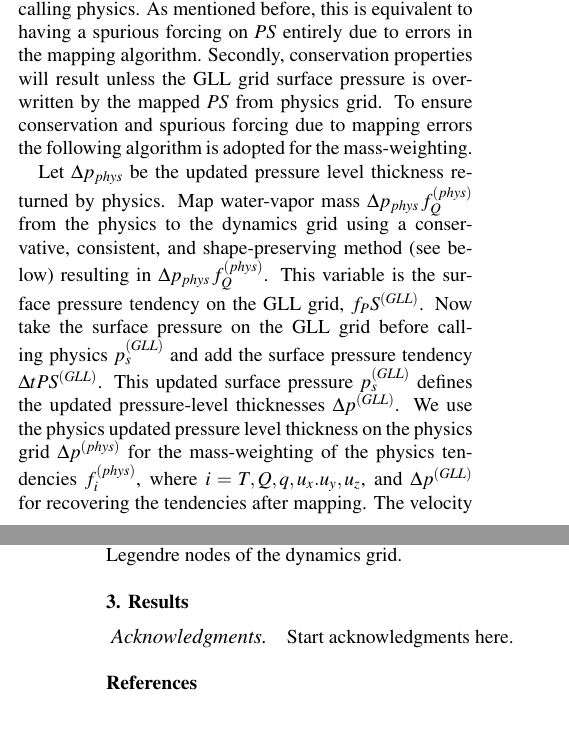
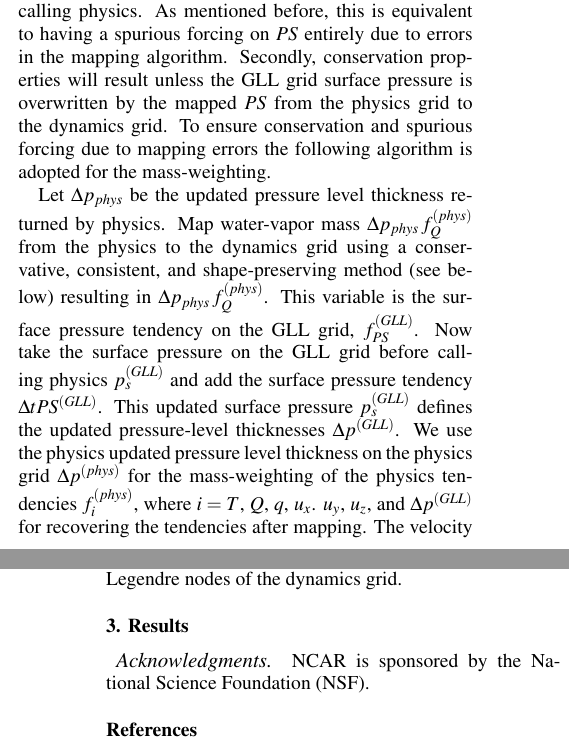
Before and after one commit to PeterHjortLauritzen/2017-MWR-physgrid, a LaTeX document (physgrid.tex): two parts of the columns of pages 6 and 7 of 7, joined at a grey line, cut so that both start at the same text, the shorter picture padded with empty space. Compiled offline with pdfLaTeX.

Commit message:
fix some typos and add acknowledgement for NSF

```diff
--- a/physgrid.tex
+++ b/physgrid.tex
@@ -250,9 +250,9 @@ where $\phi=$ $\Delta p^{(GLL)}$, $\Delta p^{(GLL)}T^{(GLL)}$, $\Delta p^{(GLL)}
 \subsection{Remapping: physics grid $\rightarrow$ GLL grid}
 The CAM physics package returns tendencies for temperature $f_T^{(phys)}$, velocity components $(f_u,f_v)^{(phys)}$, water vapor $f_Q^{(phys)}$, other tracers $f_q^{(phys)}$, and surface pressure $f_{PS}^{(phys)}$. The latter forcing is due to the vertical coordinate in CAM-SE being based on `wet' pressure (dry air mass plus the weight of water vapor) so if there is a change in moisture in the column then the `wet' surface pressure  $PS$ changes whereas the dry air mass (surface pressure) remains constant \citep[see section 3.1.8 `Adjustment of pressure to include change in mass of water vapor' in ][]{CAM5}.
 
-As for the dynamics to physics grid mapping conservation is important and we therefore mass-weight the variables being mapped. For that $\Delta p$ on the physics and dynamics grid is needed. Mapping the updated surface pressure on the physics grid to the dynamics grid is not desirable: first of all, if there is no tendency on surface pressure then the mapped surface pressure on the GLL grid will be different from the surface pressure on the GLL grid before calling physics. As mentioned before, this is equivalent to having a spurious forcing on $PS$ entirely due to errors in the mapping algorithm. Secondly, conservation properties will result unless the GLL grid surface pressure is overwritten by the mapped $PS$ from physics grid. To ensure conservation and spurious forcing due to mapping errors the following algorithm is adopted for the mass-weighting.
+As for the dynamics to physics grid mapping, conservation is important and we therefore mass-weight the variables being mapped. For that $\Delta p$ on the physics and dynamics grid is needed. Mapping the updated surface pressure on the physics grid to the dynamics grid is not desirable: first of all, if there is no tendency on surface pressure then the mapped surface pressure on the GLL grid will be different from the surface pressure on the GLL grid before calling physics. As mentioned before, this is equivalent to having a spurious forcing on $PS$ entirely due to errors in the mapping algorithm. Secondly, conservation properties will result unless the GLL grid surface pressure is overwritten by the mapped $PS$ from the physics grid to the dynamics grid. To ensure conservation and spurious forcing due to mapping errors the following algorithm is adopted for the mass-weighting.
 
-Let $\Delta p_{phys}$ be the updated pressure level thickness returned by physics. Map water-vapor mass $\Delta p_{phys}\, f_Q^{(phys)}$ from the physics to the dynamics grid using a conservative, consistent, and shape-preserving method (see below) resulting in $\Delta p_{phys}\, f_Q^{(phys)}$. This variable is the surface pressure tendency on the GLL grid, $f_PS^{(GLL)}$. Now take the surface pressure on the GLL grid before calling physics $p_s^{(GLL)}$ and add the surface pressure tendency $\Delta t PS^{(GLL)}$. This updated surface pressure $p_s^{(GLL)}$ defines the updated pressure-level thicknesses $\Delta p^{(GLL)}$. We use the physics updated pressure level thickness on the physics grid $\Delta p^{(phys)}$ for the mass-weighting of the physics tendencies $f^{(phys)}_i$, where $i=T,Q,q,u_x.u_y,u_z$, and $\Delta p^{(GLL)}$ for recovering the tendencies after mapping. The velocity forcing is transformed into a Cartesian coordinate system vector as for the dynamics to physics grid mapping.
+Let $\Delta p_{phys}$ be the updated pressure level thickness returned by physics. Map water-vapor mass $\Delta p_{phys}\, f_Q^{(phys)}$ from the physics to the dynamics grid using a conservative, consistent, and shape-preserving method (see below) resulting in $\Delta p_{phys}\, f_Q^{(phys)}$. This variable is the surface pressure tendency on the GLL grid, $f_{PS}^{(GLL)}$. Now take the surface pressure on the GLL grid before calling physics $p_s^{(GLL)}$ and add the surface pressure tendency $\Delta t PS^{(GLL)}$. This updated surface pressure $p_s^{(GLL)}$ defines the updated pressure-level thicknesses $\Delta p^{(GLL)}$. We use the physics updated pressure level thickness on the physics grid $\Delta p^{(phys)}$ for the mass-weighting of the physics tendencies $f^{(phys)}_i$, where $i=T$, $Q$, $q$, $u_x$. $u_y$, $u_z$, and $\Delta p^{(GLL)}$ for recovering the tendencies after mapping. The velocity forcing is transformed into a Cartesian coordinate system vector as for the dynamics to physics grid mapping.
 
 \input{phys2dyn.tex}
 \section{Results}
@@ -285,7 +285,7 @@ Let $\Delta p_{phys}$ be the updated pressure level thickness returned by physic
 %%%%%%%%%%%%%%%%%%%%%%%%%%%%%%%%%%%%%%%%%%%%%%%%%%%%%%%%%%%%%%%%%%%%%
 %
 \acknowledgments
-Start acknowledgments here.
+NCAR is sponsored by the National Science Foundation (NSF).
 
 %%%%%%%%%%%%%%%%%%%%%%%%%%%%%%%%%%%%%%%%%%%%%%%%%%%%%%%%%%%%%%%%%%%%%
 % APPENDIXES
```
Also changed, not shown: physgrid.pdf, physgrid.tex (10 more changed lines).
